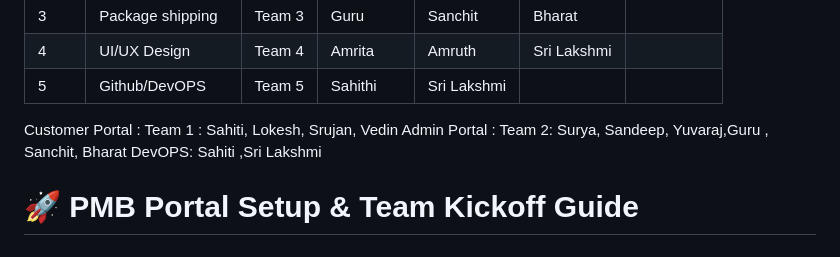
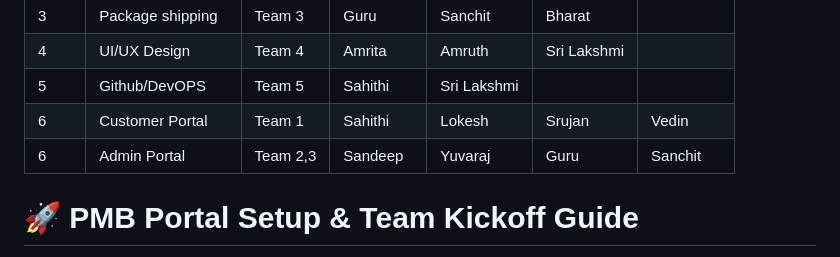
Before and after one commit to parcelmybox/pmb-portal, a Markdown page: team-setup.md, the part around the change. GitHub-like rendering.

```diff
--- a/team-setup.md
+++ b/team-setup.md
@@ -14,11 +14,11 @@ Teams :
 | 3    | Package  shipping      | Team 3   | Guru         | Sanchit   | Bharat       |              |
 | 4    | UI/UX  Design        | Team 4   | Amrita       | Amruth    | Sri Lakshmi  |              |
 | 5    | Github/DevOPS  | Team 5   | Sahithi       | Sri Lakshmi|             |              |
+| 6   | Customer Portal  | Team 1  | Sahithi       | Lokesh    | Srujan       | Vedin        |
+| 6   | Admin Portal  | Team 2,3 | Sandeep      | Yuvaraj   |  Guru         | Sanchit   | Bharat       |
 
 
-Customer Portal : Team 1 : Sahiti, Lokesh, Srujan, Vedin
-Admin Portal : Team 2: Surya, Sandeep, Yuvaraj,Guru , Sanchit, Bharat
-DevOPS: Sahiti ,Sri Lakshmi
+
 
 
 
```
